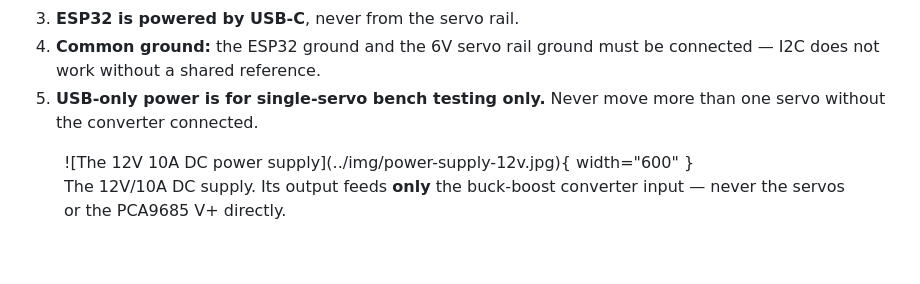
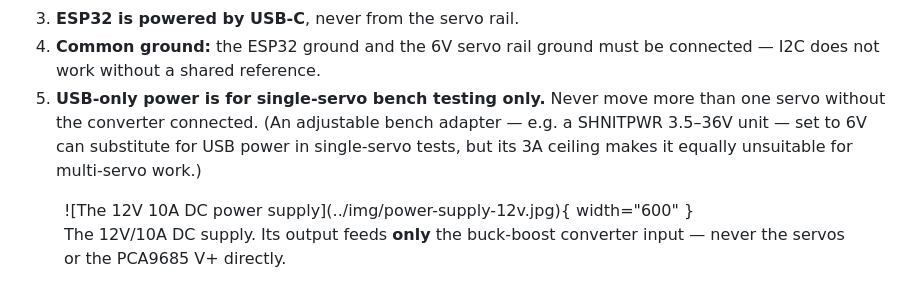
Before and after one commit to jsamuel1/6dof-fun, a Markdown page: docs/install/1-hardware.md, the part around the change. Rendered like a GitHub page; blank space fills up the shorter version.

Commit message:
Note adjustable bench adapter as single-servo test option
Co-Authored-By: Claude Opus 4.8 <noreply@anthropic.com>

```diff
--- a/docs/install/1-hardware.md
+++ b/docs/install/1-hardware.md
@@ -21,7 +21,10 @@ violated.
 4. **Common ground:** the ESP32 ground and the 6V servo rail ground must be
    connected — I2C does not work without a shared reference.
 5. **USB-only power is for single-servo bench testing only.** Never move more
-   than one servo without the converter connected.
+   than one servo without the converter connected. (An adjustable bench
+   adapter — e.g. a SHNITPWR 3.5–36V unit — set to 6V can substitute for USB
+   power in single-servo tests, but its 3A ceiling makes it equally
+   unsuitable for multi-servo work.)
 
 <figure markdown>
   ![The 12V 10A DC power supply](../img/power-supply-12v.jpg){ width="600" }
```
